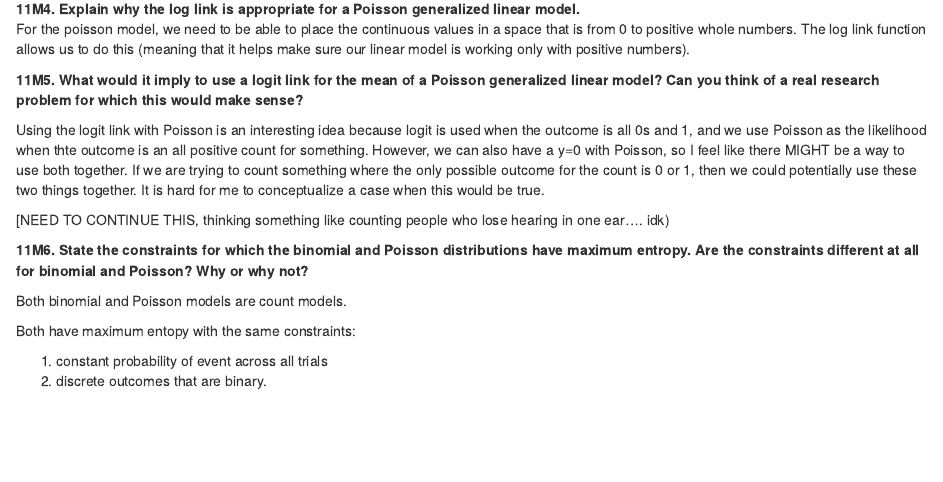
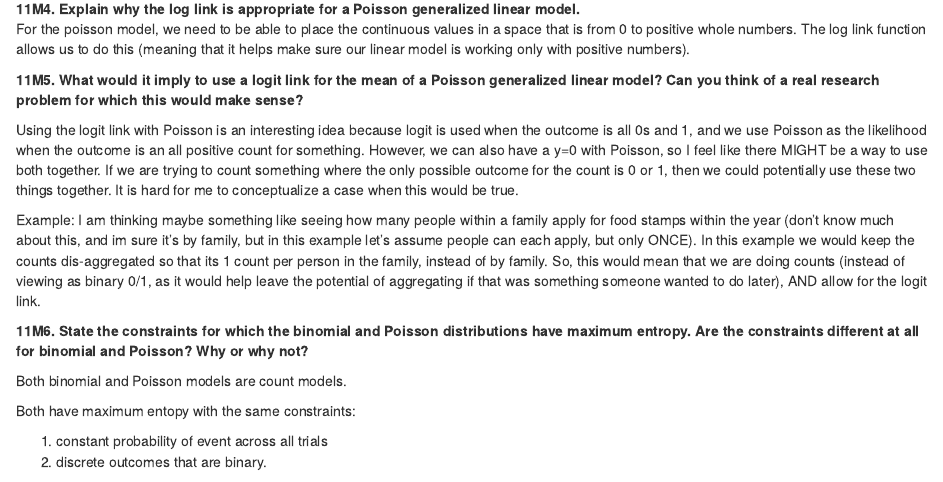
Before and after one commit to allycameron/soc_723_stats, an R Markdown document (SR /SR 11.Rmd): the page in a window 1100 px wide, from 1540 px down. Rendered offline with R 4.5, knitr and Pandoc, with nearby package versions; some code elsewhere in the file could not run offline.

Commit message:
finalize hw 11

```diff
--- a/SR /SR 11.Rmd
+++ b/SR /SR 11.Rmd
@@ -65,9 +65,9 @@ For the poisson model, we need to be able to place the continuous values in a sp
 
 **11M5. What would it imply to use a logit link for the mean of a Poisson generalized linear model? Can you think of a real research problem for which this would make sense?**\
 
-Using the logit link with Poisson is an interesting idea because logit is used when the outcome is all 0s and 1, and we use Poisson as the likelihood when thte outcome is an all positive count for something. However, we can also have a y=0 with Poisson, so I feel like there MIGHT be a way to use both together. If we are trying to count something where the only possible outcome for the count is 0 or 1, then we could potentially use these two things together. It is hard for me to conceptualize a case when this would be true.
+Using the logit link with Poisson is an interesting idea because logit is used when the outcome is all 0s and 1, and we use Poisson as the likelihood when the outcome is an all positive count for something. However, we can also have a y=0 with Poisson, so I feel like there MIGHT be a way to use both together. If we are trying to count something where the only possible outcome for the count is 0 or 1, then we could potentially use these two things together. It is hard for me to conceptualize a case when this would be true.
 
-[NEED TO CONTINUE THIS, thinking something like counting people who lose hearing in one ear.... idk) \
+Example: I am thinking maybe something like seeing how many people within a family apply for food stamps within the year (don't know much about this, and im sure it's by family, but in this example let's assume people can each apply, but only ONCE). In this example we would keep the counts dis-aggregated so that its 1 count per person in the family, instead of by family. So, this would mean that we are doing counts (instead of viewing as binary 0/1, as it would help leave the potential of aggregating if that was something someone wanted to do later), AND allow for the logit link.
 
 **11M6. State the constraints for which the binomial and Poisson distributions have maximum entropy. Are the constraints different at all for binomial and Poisson? Why or why not?**\
 
```
Also changed, not shown: SR /SR-11.html, 1 other file.
